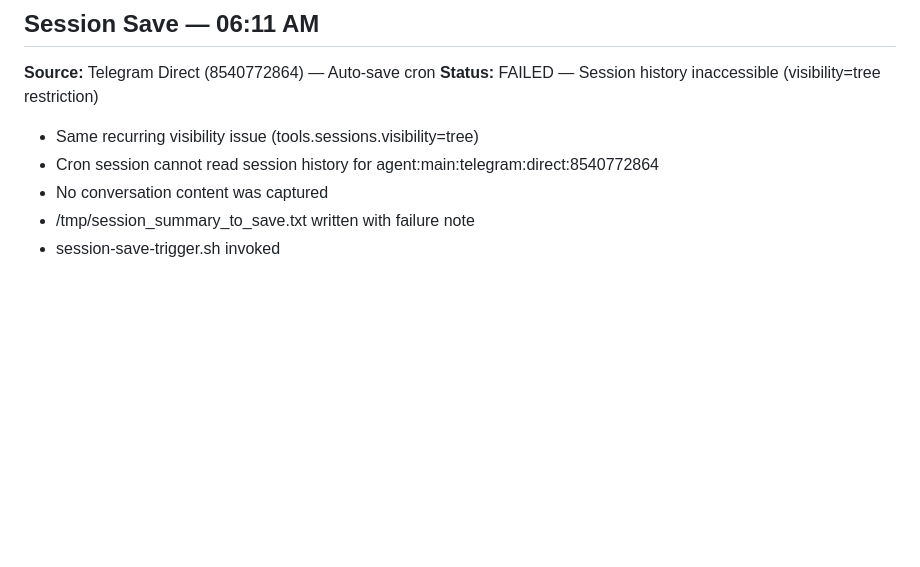
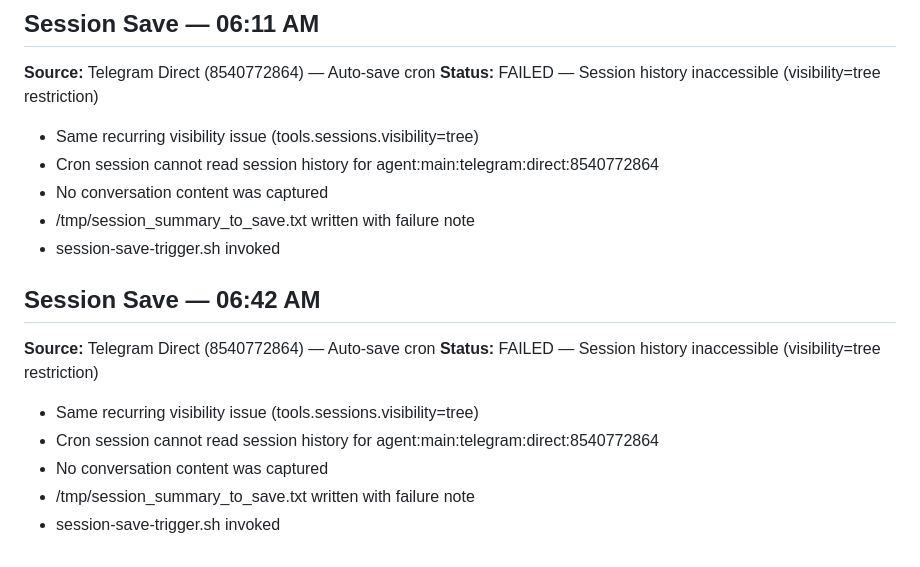
Before and after one commit to jccollinsdev/obsidian-vault, a Markdown page: 100-Memory/Daily/2026-04-01.md, the part around the change. Rendered like a GitHub page; blank space fills up the shorter version.

Commit message:
Session save: 2026-04-01 06:42 AM

```diff
--- a/100-Memory/Daily/2026-04-01.md
+++ b/100-Memory/Daily/2026-04-01.md
@@ -109,3 +109,14 @@ This is an auto-generated placeholder. The session save script was triggered but
 - No conversation content was captured
 - /tmp/session_summary_to_save.txt written with failure note
 - session-save-trigger.sh invoked
+
+## Session Save — 06:42 AM
+
+**Source:** Telegram Direct (8540772864) — Auto-save cron
+**Status:** FAILED — Session history inaccessible (visibility=tree restriction)
+
+- Same recurring visibility issue (tools.sessions.visibility=tree)
+- Cron session cannot read session history for agent:main:telegram:direct:8540772864
+- No conversation content was captured
+- /tmp/session_summary_to_save.txt written with failure note
+- session-save-trigger.sh invoked
```
Also changed, not shown: 100-Memory/Sessions/2026-04-01-0642.md (added, +8 -0 lines).
